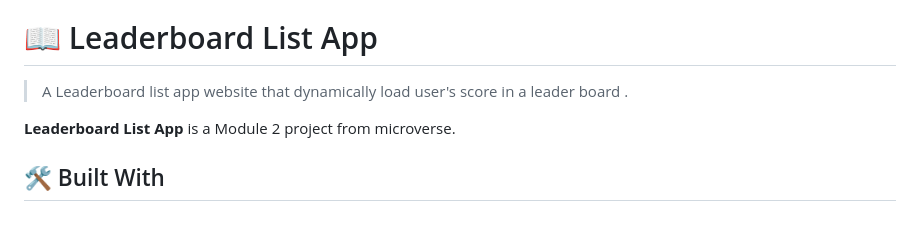
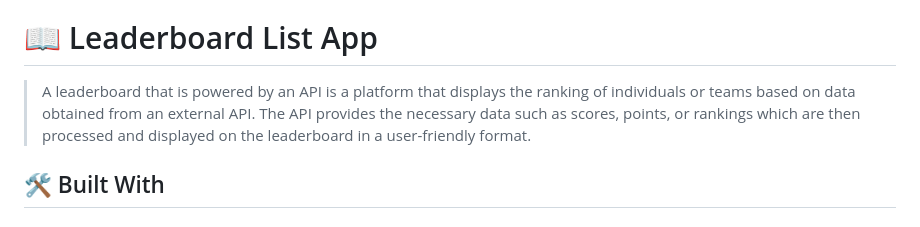
Before and after one commit to shegy28/Leaderboard, a Markdown page: README.md, the part around the change. Rendered like a GitHub page.

```diff
--- a/README.md
+++ b/README.md
@@ -26,9 +26,9 @@
 
 # 📖 Leaderboard List App <a name="about-project"></a>
 
-> A Leaderboard list app website that dynamically load user's score in a leader board .
+> A leaderboard that is powered by an API is a platform that displays the ranking of individuals or teams based on data obtained from an external API. The API provides the necessary data such as scores, points, or rankings which are then processed and displayed on the leaderboard in a user-friendly format.
 
-**Leaderboard List App** is a Module 2 project from microverse.
+
 
 ## 🛠 Built With <a name="built-with"></a>
 
```
